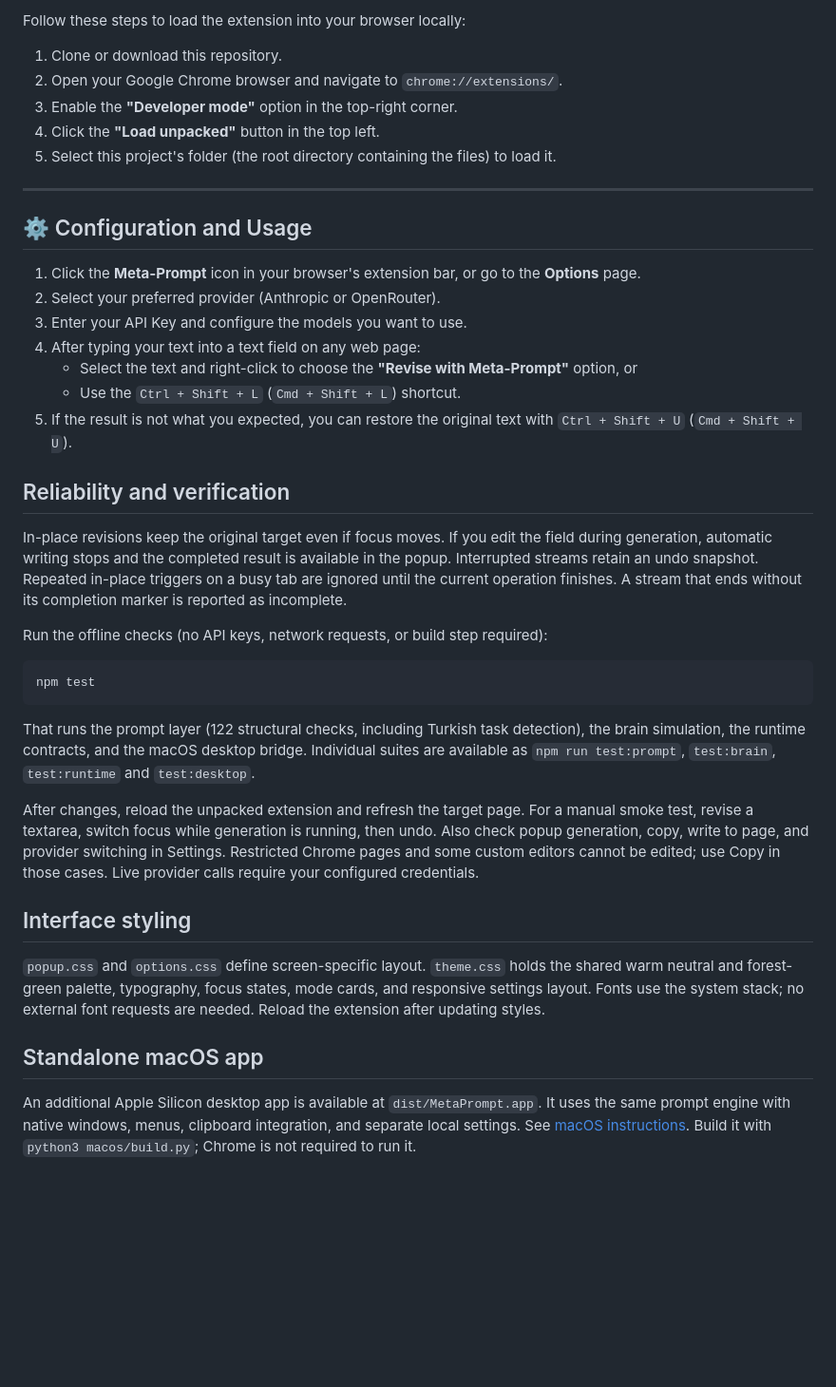
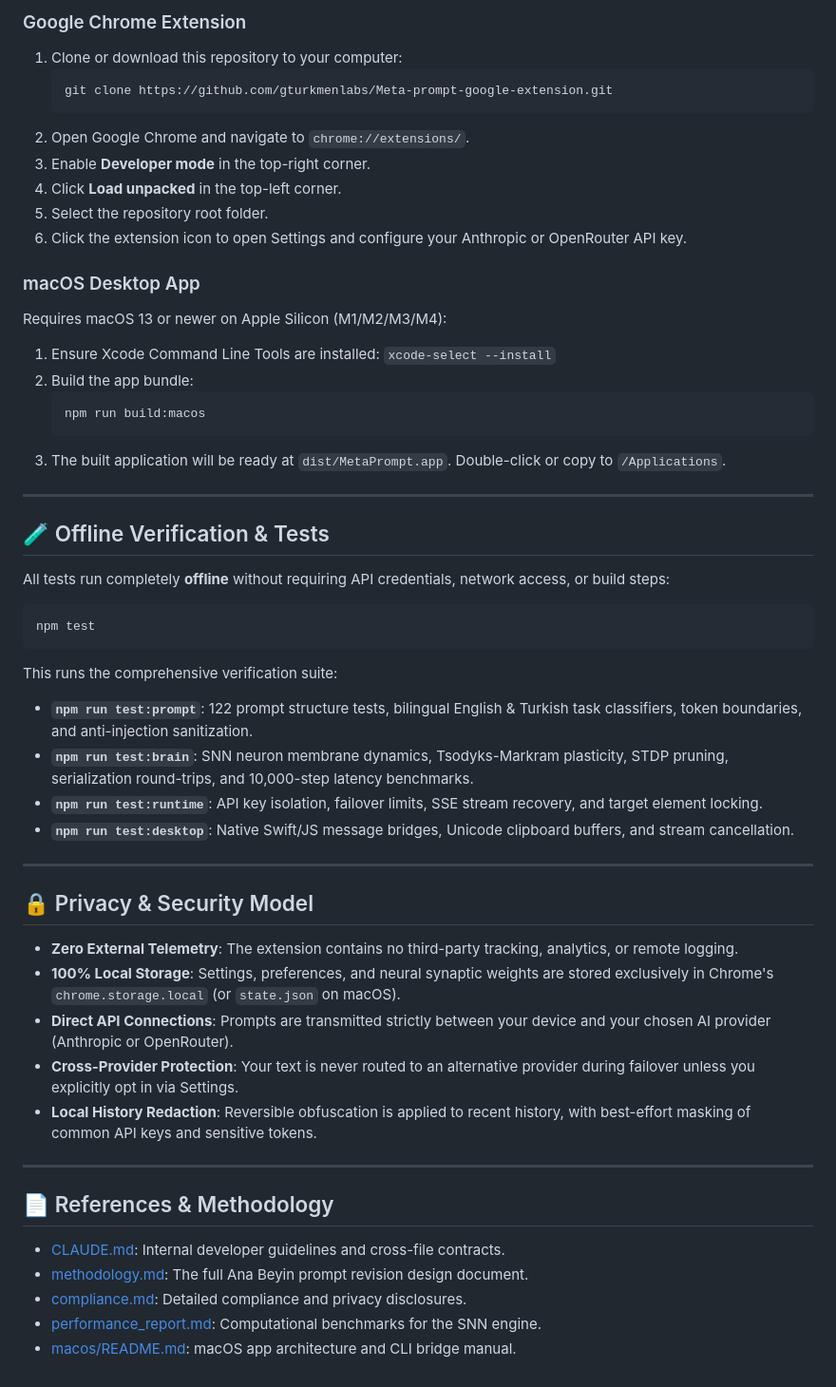
Before and after one commit to gturkmenlabs/Meta-prompt-google-extension, a Markdown page: README.md, the part around one of its changes. Shown at 95% size. Drawn GitHub-style; blank space fills up the shorter version.

Commit message:
docs: modernize and expand README with architecture, macOS app, modes and verification

````diff
--- a/README.md
+++ b/README.md
@@ -56,60 +158,59 @@ This project is a modern Google Chrome extension (Manifest V3) that revises ordi
 
-Follow these steps to load the extension into your browser locally:
+### Google Chrome Extension
 
-1. Clone or download this repository.
-2. Open your Google Chrome browser and navigate to `chrome://extensions/`.
-3. Enable the **"Developer mode"** option in the top-right corner.
-4. Click the **"Load unpacked"** button in the top left.
-5. Select this project's folder (the root directory containing the files) to load it.
+1. Clone or download this repository to your computer:
+   ```sh
+   git clone https://github.com/gturkmenlabs/Meta-prompt-google-extension.git
+   ```
+2. Open Google Chrome and navigate to `chrome://extensions/`.
+3. Enable **Developer mode** in the top-right corner.
+4. Click **Load unpacked** in the top-left corner.
+5. Select the repository root folder.
+6. Click the extension icon to open Settings and configure your Anthropic or OpenRouter API key.
+
+### macOS Desktop App
+
+Requires macOS 13 or newer on Apple Silicon (M1/M2/M3/M4):
+
+1. Ensure Xcode Command Line Tools are installed: `xcode-select --install`
+2. Build the app bundle:
+   ```sh
+   npm run build:macos
+   ```
+3. The built application will be ready at `dist/MetaPrompt.app`. Double-click or copy to `/Applications`.
 
 ---
 
-## ⚙️ Configuration and Usage
+## 🧪 Offline Verification & Tests
 
-1. Click the **Meta-Prompt** icon in your browser's extension bar, or go to the **Options** page.
-2. Select your preferred provider (Anthropic or OpenRouter).
-3. Enter your API Key and configure the models you want to use.
-4. After typing your text into a text field on any web page:
-   - Select the text and right-click to choose the **"Revise with Meta-Prompt"** option, or
-   - Use the `Ctrl + Shift + L` (`Cmd + Shift + L`) shortcut.
-5. If the result is not what you expected, you can restore the original text with `Ctrl + Shift + U` (`Cmd + Shift + U`).
-
-
-## Reliability and verification
-
-In-place revisions keep the original target even if focus moves. If you edit the
-field during generation, automatic writing stops and the completed result is
-available in the popup. Interrupted streams retain an undo snapshot. Repeated
-in-place triggers on a busy tab are ignored until the current operation finishes.
-A stream that ends without its completion marker is reported as incomplete.
-
-Run the offline checks (no API keys, network requests, or build step required):
+All tests run completely **offline** without requiring API credentials, network access, or build steps:
 
 ```sh
 npm test
 ```
 
-That runs the prompt layer (122 structural checks, including Turkish task
-detection), the brain simulation, the runtime contracts, and the macOS desktop
-bridge. Individual suites are available as `npm run test:prompt`, `test:brain`,
-`test:runtime` and `test:desktop`.
+This runs the comprehensive verification suite:
+- **`npm run test:prompt`**: 122 prompt structure tests, bilingual English & Turkish task classifiers, token boundaries, and anti-injection sanitization.
+- **`npm run test:brain`**: SNN neuron membrane dynamics, Tsodyks-Markram plasticity, STDP pruning, serialization round-trips, and 10,000-step latency benchmarks.
+- **`npm run test:runtime`**: API key isolation, failover limits, SSE stream recovery, and target element locking.
+- **`npm run test:desktop`**: Native Swift/JS message bridges, Unicode clipboard buffers, and stream cancellation.
 
-After changes, reload the unpacked extension and refresh the target page. For a
-manual smoke test, revise a textarea, switch focus while generation is running,
-then undo. Also check popup generation, copy, write to page, and provider switching
-in Settings. Restricted Chrome pages and some custom editors cannot be edited;
-use Copy in those cases. Live provider calls require your configured credentials.
+---
 
-## Interface styling
+## 🔒 Privacy & Security Model
 
-`popup.css` and `options.css` define screen-specific layout. `theme.css` holds the
-shared warm neutral and forest-green palette, typography, focus states, mode cards,
-and responsive settings layout. Fonts use the system stack; no external font
-requests are needed. Reload the extension after updating styles.
+- **Zero External Telemetry**: The extension contains no third-party tracking, analytics, or remote logging.
+- **100% Local Storage**: Settings, preferences, and neural synaptic weights are stored exclusively in Chrome's `chrome.storage.local` (or `state.json` on macOS).
+- **Direct API Connections**: Prompts are transmitted strictly between your device and your chosen AI provider (Anthropic or OpenRouter).
+- **Cross-Provider Protection**: Your text is never routed to an alternative provider during failover unless you explicitly opt in via Settings.
+- **Local History Redaction**: Reversible obfuscation is applied to recent history, with best-effort masking of common API keys and sensitive tokens.
 
-## Standalone macOS app
+---
 
-An additional Apple Silicon desktop app is available at `dist/MetaPrompt.app`.
-It uses the same prompt engine with native windows, menus, clipboard integration,
-and separate local settings. See [macOS instructions](macos/README.md).
-Build it with `python3 macos/build.py`; Chrome is not required to run it.
+## 📄 References & Methodology
+
+- [CLAUDE.md](CLAUDE.md): Internal developer guidelines and cross-file contracts.
+- [methodology.md](methodology.md): The full Ana Beyin prompt revision design document.
+- [compliance.md](compliance.md): Detailed compliance and privacy disclosures.
+- [performance_report.md](performance_report.md): Computational benchmarks for the SNN engine.
+- [macos/README.md](macos/README.md): macOS app architecture and CLI bridge manual.
````
Also changed, not shown: other parts of README.md (+141 -39 lines).
